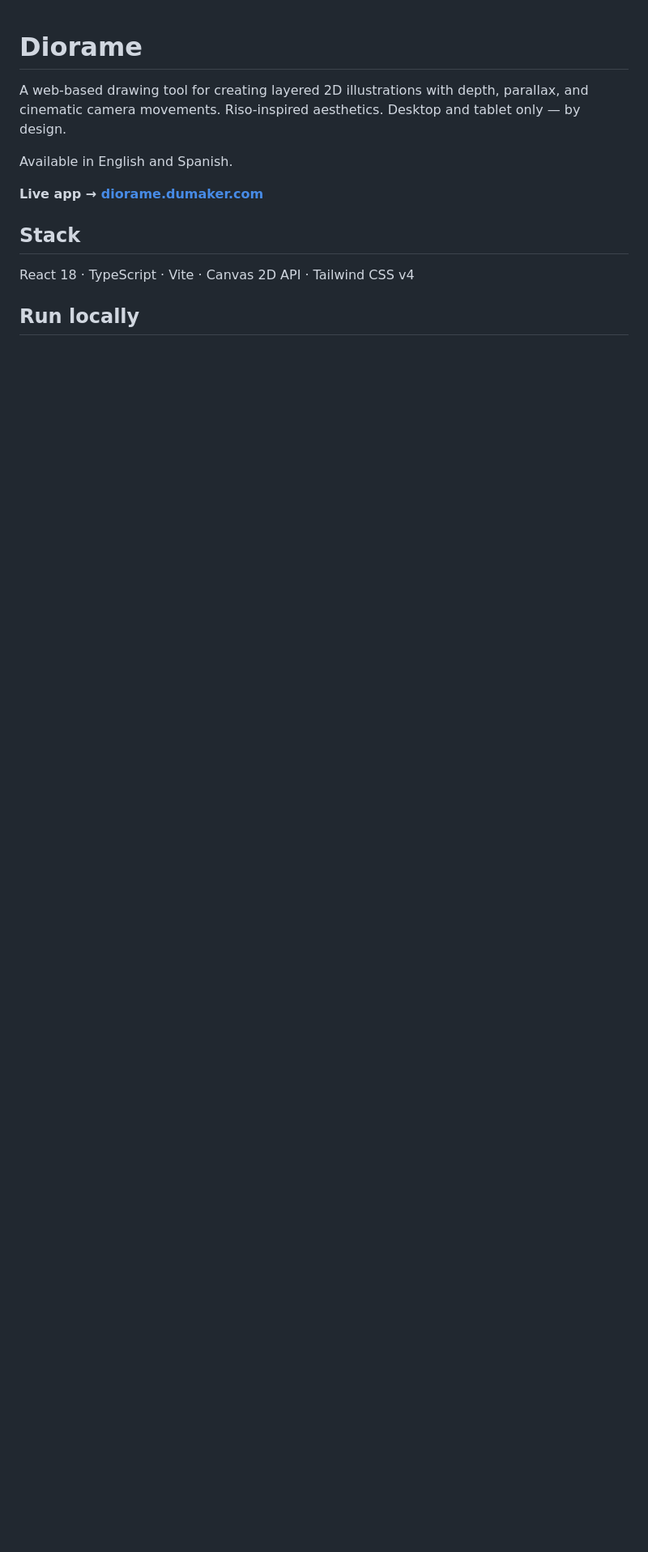
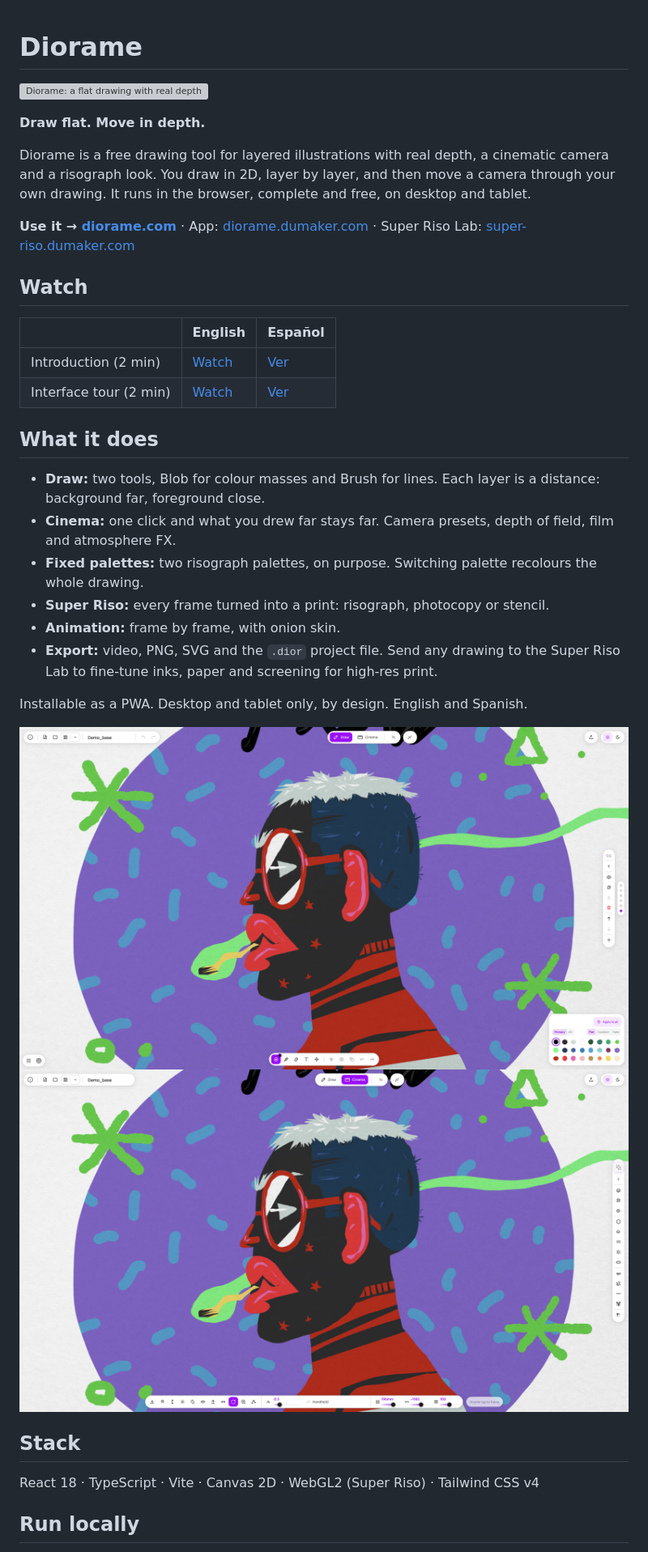
Before and after one commit to DrKlanes/diorame, a Markdown page: README.md, the part around one of its changes. Shown at 81% size. Rendered like a GitHub page; pictures changed too: docs/media/cinema-mode.jpg (added), docs/media/draw-mode.jpg (added); blank space fills up the shorter version; grey boxes are pictures that could not be loaded.

Commit message:
docs: new README with hook GIF and links
Co-Authored-By: Claude Sonnet 5.5 <noreply@anthropic.com>

```diff
--- a/README.md
+++ b/README.md
@@ -1,16 +1,37 @@
 # Diorame
 
-A web-based drawing tool for creating layered 2D illustrations with depth,
-parallax, and cinematic camera movements. Riso-inspired aesthetics.
-Desktop and tablet only — by design.
+![Diorame: a flat drawing with real depth](docs/media/diorame-hook.gif)
 
-Available in English and Spanish.
+**Draw flat. Move in depth.**
 
-**Live app → [diorame.dumaker.com](https://diorame.dumaker.com)**
+Diorame is a free drawing tool for layered illustrations with real depth, a cinematic camera and a risograph look. You draw in 2D, layer by layer, and then move a camera through your own drawing. It runs in the browser, complete and free, on desktop and tablet.
+
+**Use it → [diorame.com](https://diorame.com)** · App: [diorame.dumaker.com](https://diorame.dumaker.com) · Super Riso Lab: [super-riso.dumaker.com](https://super-riso.dumaker.com)
+
+## Watch
+
+| | English | Español |
+|---|---|---|
+| Introduction (2 min) | [Watch](https://youtu.be/MiXzFndPSzI) | [Ver](https://youtu.be/ds6Ui7qB6Yc) |
+| Interface tour (2 min) | [Watch](https://youtu.be/CDC0PQLCHCQ) | [Ver](https://youtu.be/Xr5cw77hJls) |
+
+## What it does
+
+- **Draw:** two tools, Blob for colour masses and Brush for lines. Each layer is a distance: background far, foreground close.
+- **Cinema:** one click and what you drew far stays far. Camera presets, depth of field, film and atmosphere FX.
+- **Fixed palettes:** two risograph palettes, on purpose. Switching palette recolours the whole drawing.
+- **Super Riso:** every frame turned into a print: risograph, photocopy or stencil.
+- **Animation:** frame by frame, with onion skin.
+- **Export:** video, PNG, SVG and the `.dior` project file. Send any drawing to the Super Riso Lab to fine-tune inks, paper and screening for high-res print.
+
+Installable as a PWA. Desktop and tablet only, by design. English and Spanish.
+
+![Draw mode](docs/media/draw-mode.jpg)
+![Cinema mode](docs/media/cinema-mode.jpg)
 
 ## Stack
 
-React 18 · TypeScript · Vite · Canvas 2D API · Tailwind CSS v4
+React 18 · TypeScript · Vite · Canvas 2D · WebGL2 (Super Riso) · Tailwind CSS v4
 
 ## Run locally
 
```
Also changed, not shown: other parts of README.md (+7 -1 lines), 1 other file.
